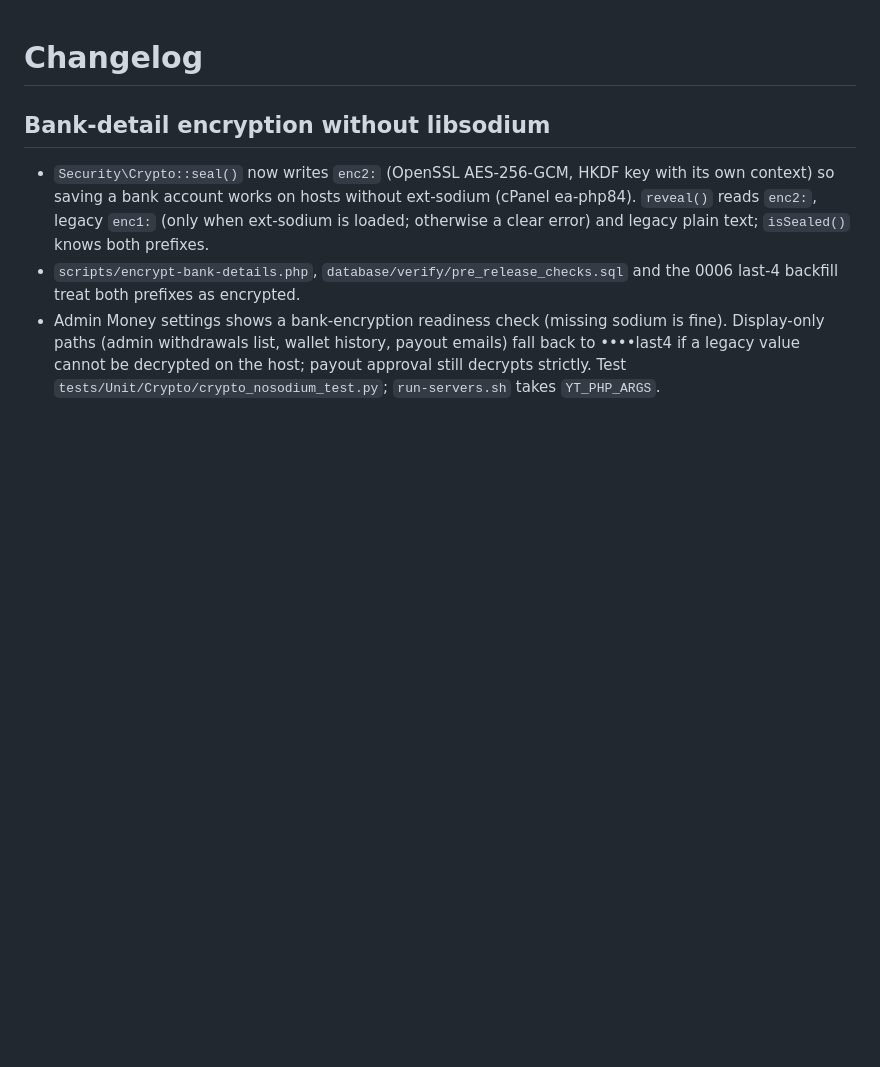
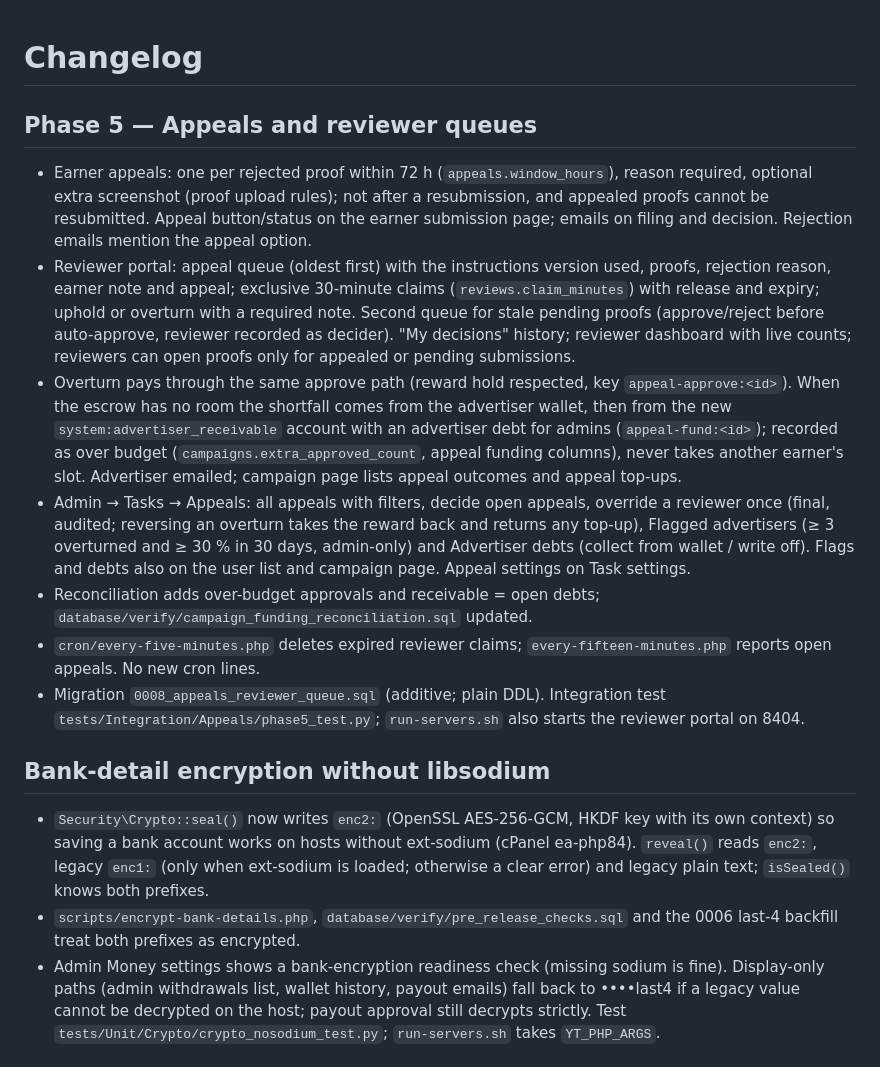
Before and after one commit to Nifeluxtech/yolotask_v2, a Markdown page: CHANGELOG.md, the part around the change. Rendered like a GitHub page; blank space fills up the shorter version.

Commit message:
feat(appeals): Phase 5 (root)
Commit directly to the feat/phase1-design-dashboards branch

```diff
--- a/CHANGELOG.md
+++ b/CHANGELOG.md
@@ -1,4 +1,14 @@
 # Changelog
+
+## Phase 5 — Appeals and reviewer queues
+
+- Earner appeals: one per rejected proof within 72 h (`appeals.window_hours`), reason required, optional extra screenshot (proof upload rules); not after a resubmission, and appealed proofs cannot be resubmitted. Appeal button/status on the earner submission page; emails on filing and decision. Rejection emails mention the appeal option.
+- Reviewer portal: appeal queue (oldest first) with the instructions version used, proofs, rejection reason, earner note and appeal; exclusive 30-minute claims (`reviews.claim_minutes`) with release and expiry; uphold or overturn with a required note. Second queue for stale pending proofs (approve/reject before auto-approve, reviewer recorded as decider). "My decisions" history; reviewer dashboard with live counts; reviewers can open proofs only for appealed or pending submissions.
+- Overturn pays through the same approve path (reward hold respected, key `appeal-approve:<id>`). When the escrow has no room the shortfall comes from the advertiser wallet, then from the new `system:advertiser_receivable` account with an advertiser debt for admins (`appeal-fund:<id>`); recorded as over budget (`campaigns.extra_approved_count`, appeal funding columns), never takes another earner's slot. Advertiser emailed; campaign page lists appeal outcomes and appeal top-ups.
+- Admin → Tasks → Appeals: all appeals with filters, decide open appeals, override a reviewer once (final, audited; reversing an overturn takes the reward back and returns any top-up), Flagged advertisers (≥ 3 overturned and ≥ 30 % in 30 days, admin-only) and Advertiser debts (collect from wallet / write off). Flags and debts also on the user list and campaign page. Appeal settings on Task settings.
+- Reconciliation adds over-budget approvals and receivable = open debts; `database/verify/campaign_funding_reconciliation.sql` updated.
+- `cron/every-five-minutes.php` deletes expired reviewer claims; `every-fifteen-minutes.php` reports open appeals. No new cron lines.
+- Migration `0008_appeals_reviewer_queue.sql` (additive; plain DDL). Integration test `tests/Integration/Appeals/phase5_test.py`; `run-servers.sh` also starts the reviewer portal on 8404.
 
 ## Bank-detail encryption without libsodium
 
```
